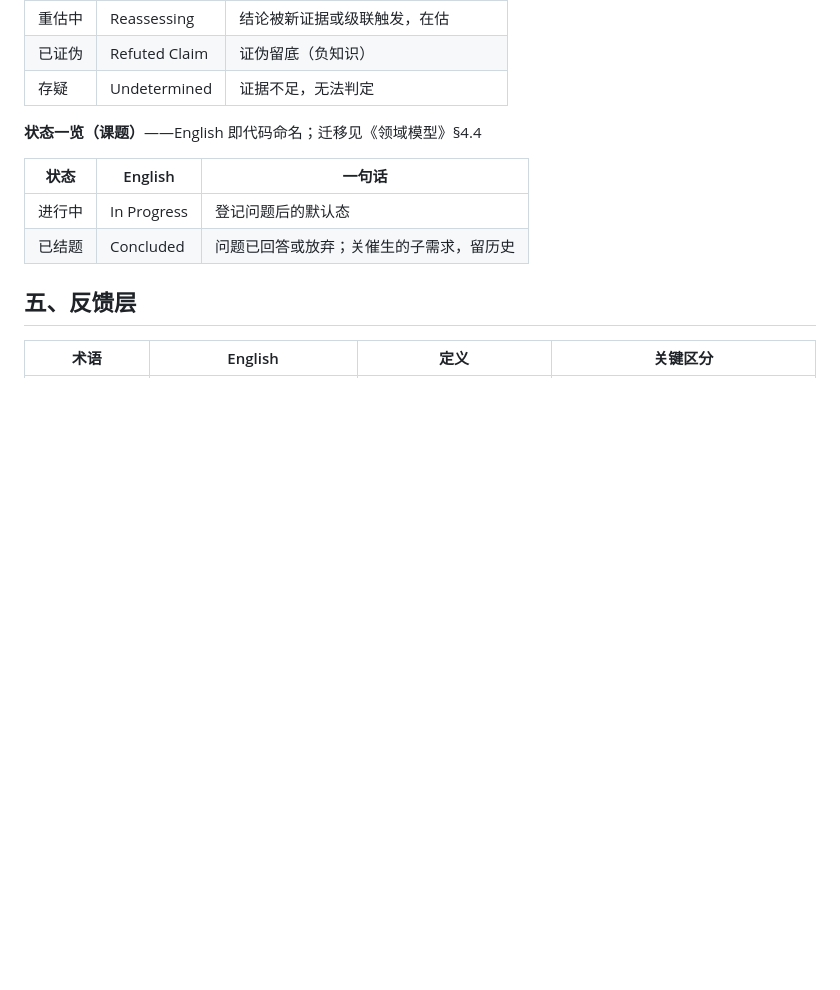
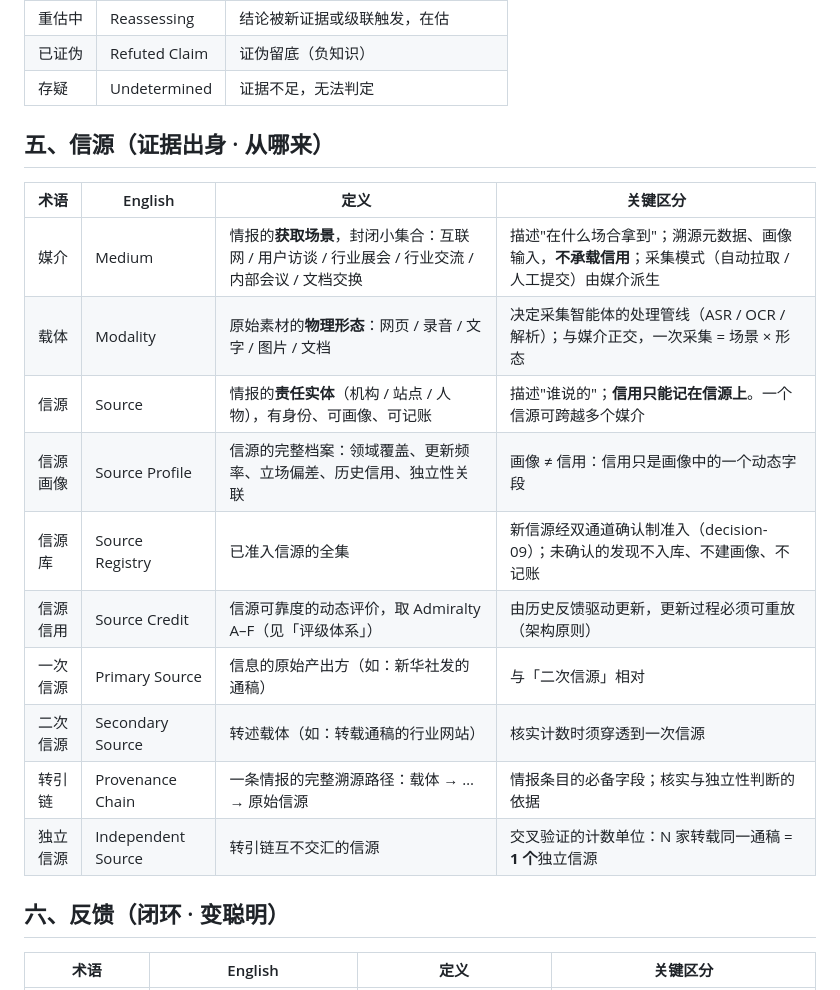
Before and after one commit to leoricmaster/iih, a Markdown page: backlog/docs/doc-03 - 术语表-Glossary.md, the part around one of its changes. GitHub-like rendering; blank space fills up the shorter version.

```diff
--- a/backlog/docs/doc-03 - 术语表-Glossary.md
+++ b/backlog/docs/doc-03 - 术语表-Glossary.md
@@ -105,14 +103,22 @@ updated_date: '2026-09-08 11:05'
 | 已证伪 | Refuted Claim | 证伪留底（负知识） |
 | 存疑 | Undetermined | 证据不足，无法判定 |
 
-**状态一览（课题）**——English 即代码命名；迁移见《领域模型》§4.4
+## 五、信源（证据出身 · 从哪来）
 
-| 状态 | English | 一句话 |
-|---|---|---|
-| 进行中 | In Progress | 登记问题后的默认态 |
-| 已结题 | Concluded | 问题已回答或放弃；关催生的子需求，留历史 |
+| 术语 | English | 定义 | 关键区分 |
+|---|---|---|---|
+| 媒介 | Medium | 情报的**获取场景**，封闭小集合：互联网 / 用户访谈 / 行业展会 / 行业交流 / 内部会议 / 文档交换 | 描述"在什么场合拿到"；溯源元数据、画像输入，**不承载信用**；采集模式（自动拉取 / 人工提交）由媒介派生 |
+| 载体 | Modality | 原始素材的**物理形态**：网页 / 录音 / 文字 / 图片 / 文档 | 决定采集智能体的处理管线（ASR / OCR / 解析）；与媒介正交，一次采集 = 场景 × 形态 |
+| 信源 | Source | 情报的**责任实体**（机构 / 站点 / 人物），有身份、可画像、可记账 | 描述"谁说的"；**信用只能记在信源上**。一个信源可跨越多个媒介 |
+| 信源画像 | Source Profile | 信源的完整档案：领域覆盖、更新频率、立场偏差、历史信用、独立性关联 | 画像 ≠ 信用：信用只是画像中的一个动态字段 |
+| 信源库 | Source Registry | 已准入信源的全集 | 新信源经双通道确认制准入（decision-09）；未确认的发现不入库、不建画像、不记账 |
+| 信源信用 | Source Credit | 信源可靠度的动态评价，取 Admiralty A–F（见「评级体系」） | 由历史反馈驱动更新，更新过程必须可重放（架构原则） |
+| 一次信源 | Primary Source | 信息的原始产出方（如：新华社发的通稿） | 与「二次信源」相对 |
+| 二次信源 | Secondary Source | 转述载体（如：转载通稿的行业网站） | 核实计数时须穿透到一次信源 |
+| 转引链 | Provenance Chain | 一条情报的完整溯源路径：载体 → … → 原始信源 | 情报条目的必备字段；核实与独立性判断的依据 |
+| 独立信源 | Independent Source | 转引链互不交汇的信源 | 交叉验证的计数单位：N 家转载同一通稿 = **1 个**独立信源 |
 
-## 五、反馈层
+## 六、反馈（闭环 · 变聪明）
 
 | 术语 | English | 定义 | 关键区分 |
 |---|---|---|---|
```
Also changed, not shown: other parts of backlog/docs/doc-03 - 术语表-Glossary.md (+25 -27 lines), backlog/docs/doc-02 - 领域模型-Domain-Model.md (+20 -1 lines).
